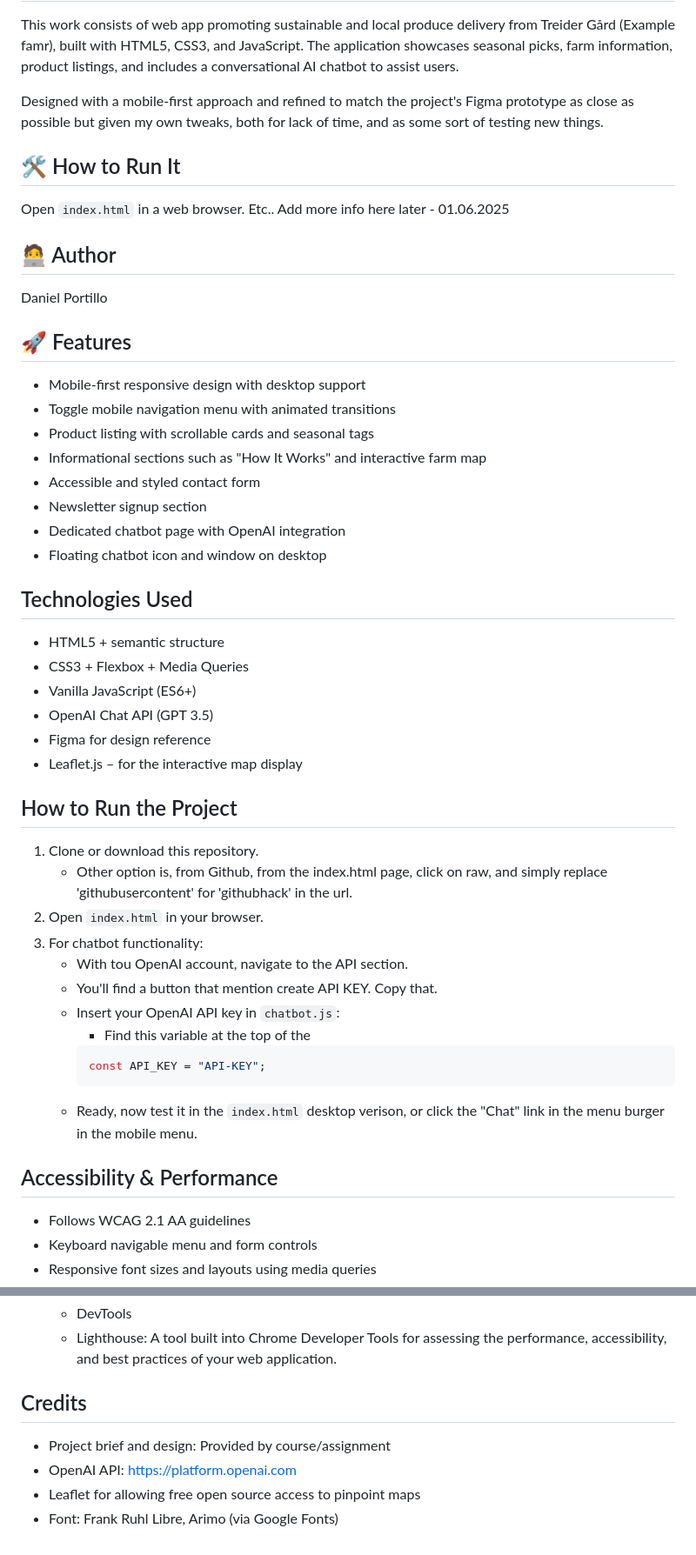
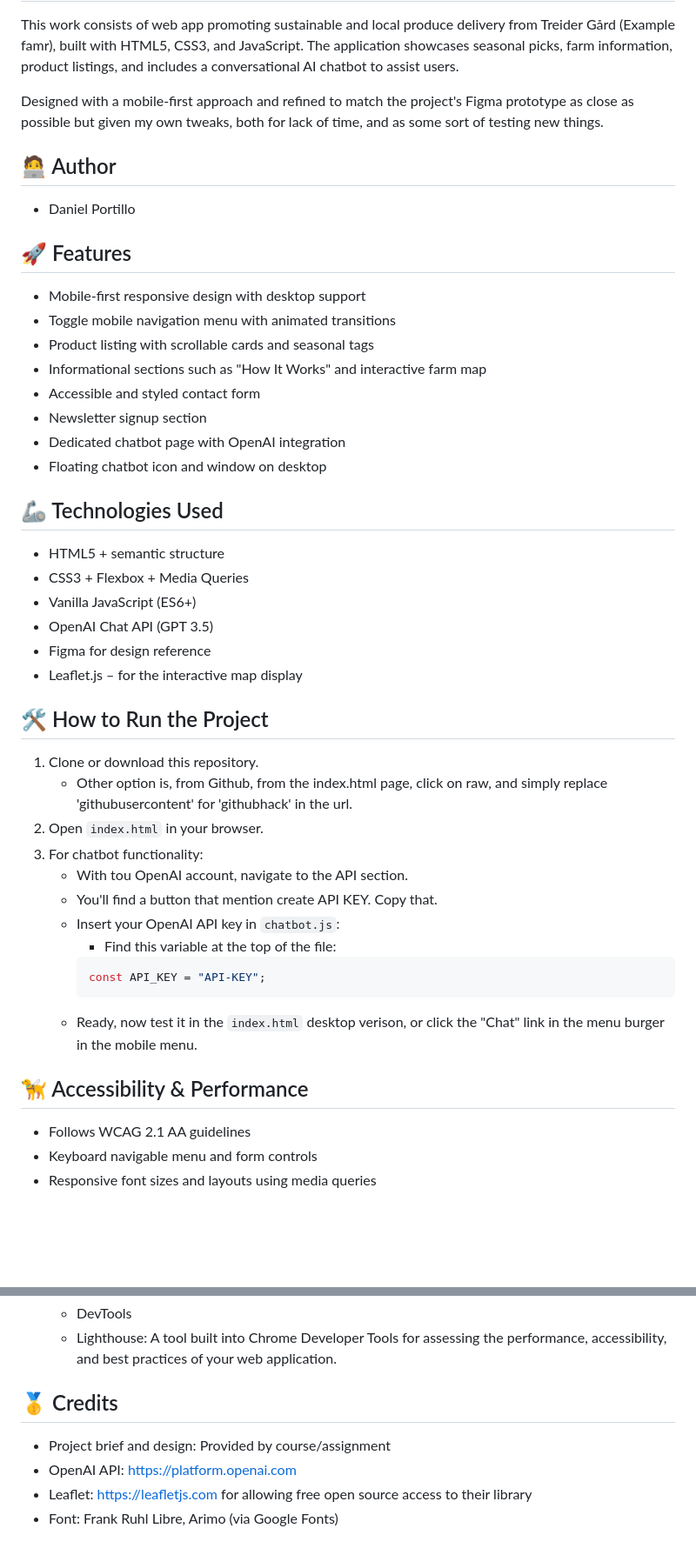
Before and after one commit to DanielPortillo26/Exam_PRO1001, a Markdown page: README.md, 2 parts joined by grey strips. Shown at 87% size. Drawn GitHub-style; blank space fills up the shorter version.

Commit message:
Final edits to the readme

````diff
--- a/README.md
+++ b/README.md
@@ -3,11 +3,8 @@ This work consists of web app promoting sustainable and local produce delivery f
 
 Designed with a mobile-first approach and refined to match the project's Figma prototype as close as possible but given my own tweaks, both for lack of time, and as some sort of testing new things.
 
-## 🛠️ How to Run It
-Open `index.html` in a web browser. Etc.. Add more info here later - 01.06.2025
-
 ## 🧑‍💻 Author
-Daniel Portillo
+- Daniel Portillo
 
 ## 🚀 Features
 - Mobile-first responsive design with desktop support
@@ -19,7 +16,7 @@ Daniel Portillo
 - Dedicated chatbot page with OpenAI integration
 - Floating chatbot icon and window on desktop
 
-## Technologies Used
+## 🦾 Technologies Used
 
 - HTML5 + semantic structure
 - CSS3 + Flexbox + Media Queries
@@ -28,7 +25,7 @@ Daniel Portillo
 - Figma for design reference
 - Leaflet.js – for the interactive map display
 
-## How to Run the Project
+## 🛠️ How to Run the Project
 
 1. Clone or download this repository.
     - Other option is, from Github, from the index.html page, click on raw, and simply replace 'githubusercontent' for 'githubhack' in the url.
@@ -37,13 +34,13 @@ Daniel Portillo
     - With tou OpenAI account, navigate to the API section.
     - You'll find a button that mention create API KEY. Copy that.
     - Insert your OpenAI API key in `chatbot.js`:
-        - Find this variable at the top of the
+        - Find this variable at the top of the file:
         ```js file
         const API_KEY = "API-KEY";
         ```
     - Ready, now test it in the  `index.html` desktop verison, or click the "Chat" link in the menu burger in the mobile menu.
 
-## Accessibility & Performance
+## 🦮 Accessibility & Performance
 
 - Follows WCAG 2.1 AA guidelines
 - Keyboard navigable menu and form controls
@@ -69,9 +66,9 @@ Daniel Portillo
     - DevTools
     - Lighthouse: A tool built into Chrome Developer Tools for assessing the performance, accessibility, and best practices of your web application.
 
-## Credits
+## 🥇 Credits
 
 - Project brief and design: Provided by course/assignment
 - OpenAI API: https://platform.openai.com
-- Leaflet for allowing free open source access to pinpoint maps
+- Leaflet: https://leafletjs.com for allowing free open source access to their library
 - Font: Frank Ruhl Libre, Arimo (via Google Fonts)
````
